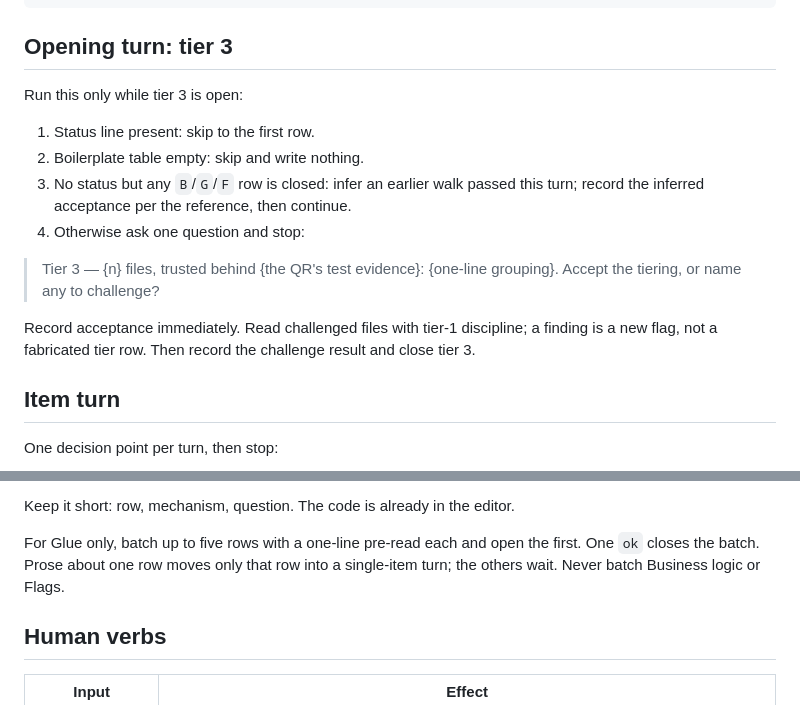
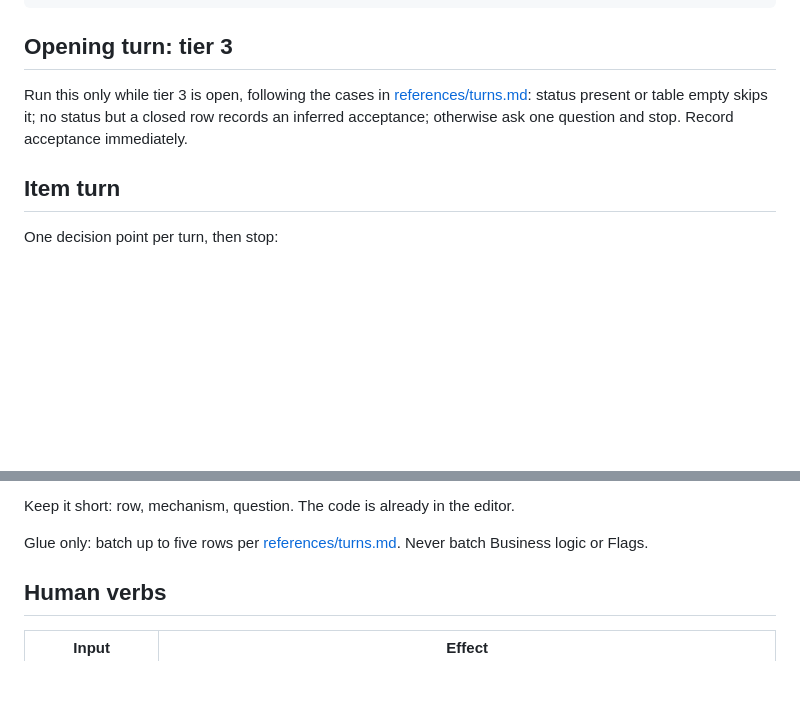
Before and after one commit to mhpdigital/kerbe, a Markdown page: skills/rwalk/SKILL.md, 2 parts joined by grey strips. Drawn GitHub-style; blank space fills up the shorter version.

Commit message:
rwalk: move turn variants to references/turns.md to fit the byte budget

```diff
--- a/skills/rwalk/SKILL.md
+++ b/skills/rwalk/SKILL.md
@@ -53,19 +53,10 @@ Before presenting anything, announce:
 
 ## Opening turn: tier 3
 
-Run this only while tier 3 is open:
-
-1. Status line present: skip to the first row.
-2. Boilerplate table empty: skip and write nothing.
-3. No status but any `B`/`G`/`F` row is closed: infer an earlier walk passed this turn;
-   record the inferred acceptance per the reference, then continue.
-4. Otherwise ask one question and stop:
-
-> Tier 3 — {n} files, trusted behind {the QR's test evidence}: {one-line grouping}.
-> Accept the tiering, or name any to challenge?
-
-Record acceptance immediately. Read challenged files with tier-1 discipline; a finding is
-a new flag, not a fabricated tier row. Then record the challenge result and close tier 3.
+Run this only while tier 3 is open, following the cases in
+[references/turns.md](references/turns.md#tier-3-opening-turn): status present or table empty
+skips it; no status but a closed row records an inferred acceptance; otherwise ask one
+question and stop. Record acceptance immediately.
 
 ## Item turn
 
@@ -86,9 +77,8 @@ One decision point per turn, then stop:
 
 Keep it short: row, mechanism, question. The code is already in the editor.
 
-For Glue only, batch up to five rows with a one-line pre-read each and open the first. One
-`ok` closes the batch. Prose about one row moves only that row into a single-item turn;
-the others wait. Never batch Business logic or Flags.
+Glue only: batch up to five rows per [references/turns.md](references/turns.md). Never
+batch Business logic or Flags.
 
 ## Human verbs
 
```
Also changed, not shown: 1 other file.
